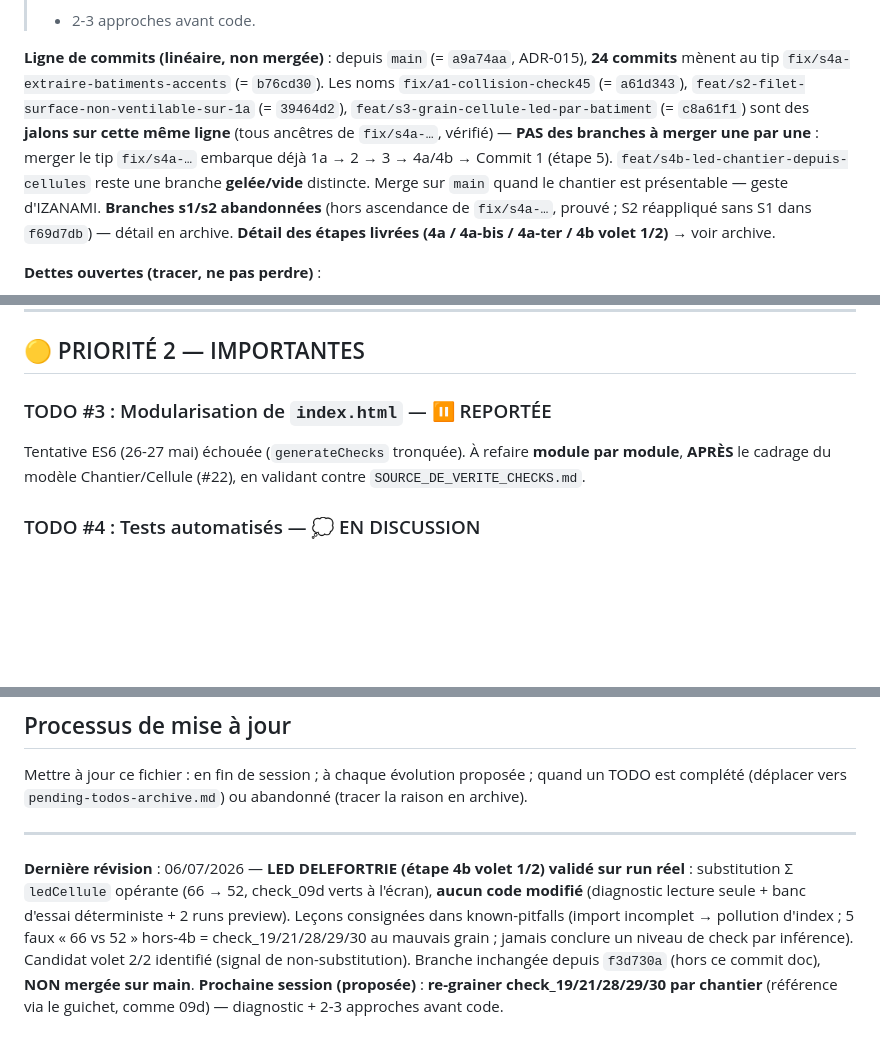
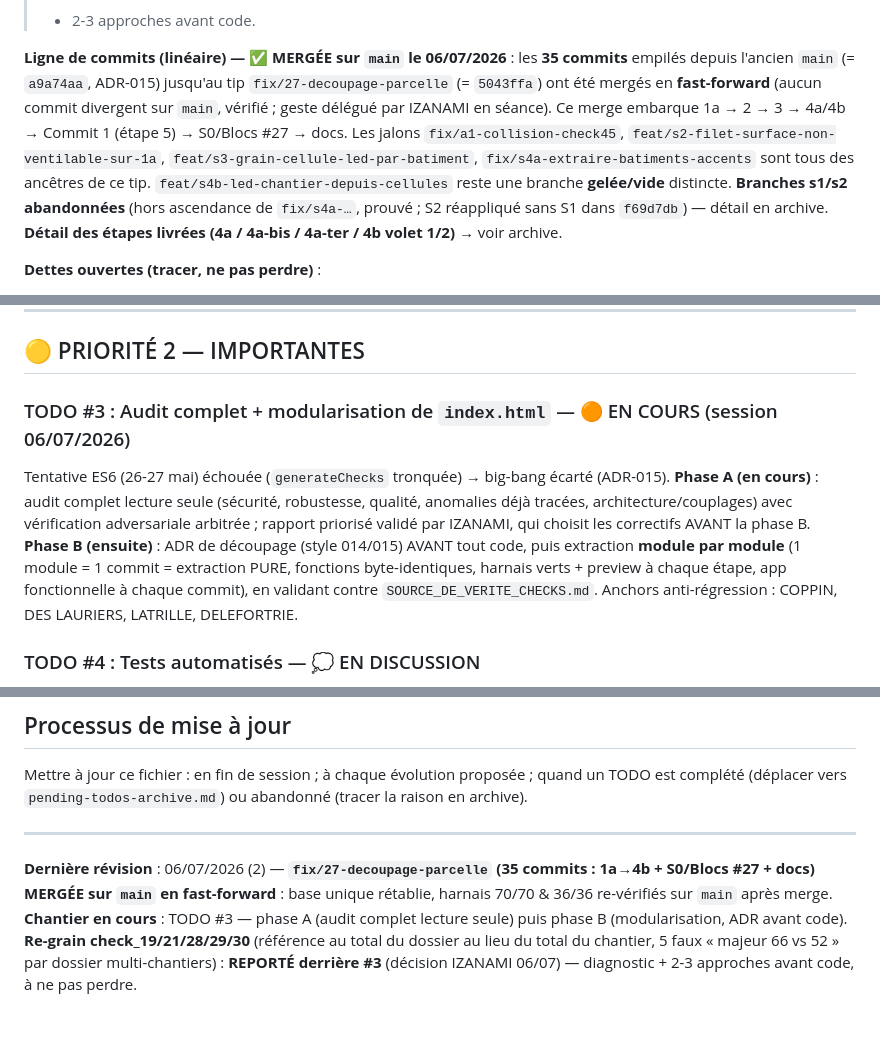
Before and after one commit to izanami92/cee-verif, a Markdown page: docs/pending-todos.md, 3 parts joined by grey strips. GitHub-like rendering; blank space fills up the shorter version.

Commit message:
docs: merge #22/#27 sur main (base unique) + TODO #3 audit+modularisation en cours + re-grain check_19/21/28/29/30 reporté

```diff
--- a/docs/pending-todos.md
+++ b/docs/pending-todos.md
@@ -54,13 +54,13 @@ l'ADR-014 est atteint (preuve dossier réel DELEFORTRIE — voir Pivot B).
 > Promu **prochain sujet** : re-grainer par chantier (référence via le guichet, comme 09d) — diagnostic
 > + 2-3 approches avant code.
 
-**Ligne de commits (linéaire, non mergée)** : depuis `main` (= `a9a74aa`, ADR-015), **24 commits** mènent
-au tip `fix/s4a-extraire-batiments-accents` (= `b76cd30`). Les noms `fix/a1-collision-check45` (= `a61d343`),
-`feat/s2-filet-surface-non-ventilable-sur-1a` (= `39464d2`), `feat/s3-grain-cellule-led-par-batiment`
-(= `c8a61f1`) sont des **jalons sur cette même ligne** (tous ancêtres de `fix/s4a-…`, vérifié) — **PAS des
-branches à merger une par une** : merger le tip `fix/s4a-…` embarque déjà 1a → 2 → 3 → 4a/4b → Commit 1
-(étape 5). `feat/s4b-led-chantier-depuis-cellules` reste une branche **gelée/vide** distincte. Merge sur
-`main` quand le chantier est présentable — geste d'IZANAMI.
+**Ligne de commits (linéaire) — ✅ MERGÉE sur `main` le 06/07/2026** : les **35 commits** empilés depuis
+l'ancien `main` (= `a9a74aa`, ADR-015) jusqu'au tip `fix/27-decoupage-parcelle` (= `5043ffa`) ont été mergés
+en **fast-forward** (aucun commit divergent sur `main`, vérifié ; geste délégué par IZANAMI en séance).
+Ce merge embarque 1a → 2 → 3 → 4a/4b → Commit 1 (étape 5) → S0/Blocs #27 → docs. Les jalons
+`fix/a1-collision-check45`, `feat/s2-filet-surface-non-ventilable-sur-1a`, `feat/s3-grain-cellule-led-par-batiment`,
+`fix/s4a-extraire-batiments-accents` sont tous des ancêtres de ce tip.
+`feat/s4b-led-chantier-depuis-cellules` reste une branche **gelée/vide** distincte.
 **Branches s1/s2 abandonnées** (hors ascendance de `fix/s4a-…`, prouvé ; S2 réappliqué sans S1 dans `f69d7db`) — détail en archive.
 **Détail des étapes livrées (4a / 4a-bis / 4a-ter / 4b volet 1/2)** → voir archive.
 
@@ -215,9 +215,14 @@ LAURIERS, **LATRILLE**. Autres bugs console tracés (réf produit `compareProduc
 
 ## 🟡 PRIORITÉ 2 — IMPORTANTES
 
-### TODO #3 : Modularisation de `index.html` — ⏸️ REPORTÉE
-Tentative ES6 (26-27 mai) échouée (`generateChecks` tronquée). À refaire **module par module**, **APRÈS**
-le cadrage du modèle Chantier/Cellule (#22), en validant contre `SOURCE_DE_VERITE_CHECKS.md`.
+### TODO #3 : Audit complet + modularisation de `index.html` — 🟠 EN COURS (session 06/07/2026)
+Tentative ES6 (26-27 mai) échouée (`generateChecks` tronquée) → big-bang écarté (ADR-015).
+**Phase A (en cours)** : audit complet lecture seule (sécurité, robustesse, qualité, anomalies déjà tracées,
+architecture/couplages) avec vérification adversariale arbitrée ; rapport priorisé validé par IZANAMI, qui
+choisit les correctifs AVANT la phase B. **Phase B (ensuite)** : ADR de découpage (style 014/015) AVANT tout
+code, puis extraction **module par module** (1 module = 1 commit = extraction PURE, fonctions byte-identiques,
+harnais verts + preview à chaque étape, app fonctionnelle à chaque commit), en validant contre
+`SOURCE_DE_VERITE_CHECKS.md`. Anchors anti-régression : COPPIN, DES LAURIERS, LATRILLE, DELEFORTRIE.
 
 ### TODO #4 : Tests automatisés — 💭 EN DISCUSSION
 Pas de tests auto hors harnais `test-familles.mjs` / `test-batiments.mjs`. Cibles prioritaires :
@@ -271,11 +276,9 @@ Mettre à jour ce fichier : en fin de session ; à chaque évolution proposée ;
 
 ---
 
-**Dernière révision** : 06/07/2026 — **LED DELEFORTRIE (étape 4b volet 1/2) validé sur run réel** : substitution
-Σ `ledCellule` opérante (66 → 52, check_09d verts à l'écran), **aucun code modifié** (diagnostic lecture seule +
-banc d'essai déterministe + 2 runs preview). Leçons consignées dans known-pitfalls (import incomplet → pollution
-d'index ; 5 faux « 66 vs 52 » hors-4b = check_19/21/28/29/30 au mauvais grain ; jamais conclure un niveau de check
-par inférence). Candidat volet 2/2 identifié (signal de non-substitution). Branche inchangée depuis `f3d730a`
-(hors ce commit doc), **NON mergée sur main**.
-**Prochaine session (proposée)** : **re-grainer check_19/21/28/29/30 par chantier** (référence via le guichet,
-comme 09d) — diagnostic + 2-3 approches avant code.
+**Dernière révision** : 06/07/2026 (2) — **`fix/27-decoupage-parcelle` (35 commits : 1a→4b + S0/Blocs #27 + docs)
+MERGÉE sur `main` en fast-forward** : base unique rétablie, harnais 70/70 & 36/36 re-vérifiés sur `main` après
+merge. **Chantier en cours** : TODO #3 — phase A (audit complet lecture seule) puis phase B (modularisation,
+ADR avant code). **Re-grain check_19/21/28/29/30** (référence au total du dossier au lieu du total du chantier,
+5 faux « majeur 66 vs 52 » par dossier multi-chantiers) : **REPORTÉ derrière #3** (décision IZANAMI 06/07) —
+diagnostic + 2-3 approches avant code, à ne pas perdre.
```
Also changed, not shown: other parts of docs/pending-todos.md (+7 -7 lines), docs/SOURCE_DE_VERITE_CHECKS.md (+2 -2 lines).
